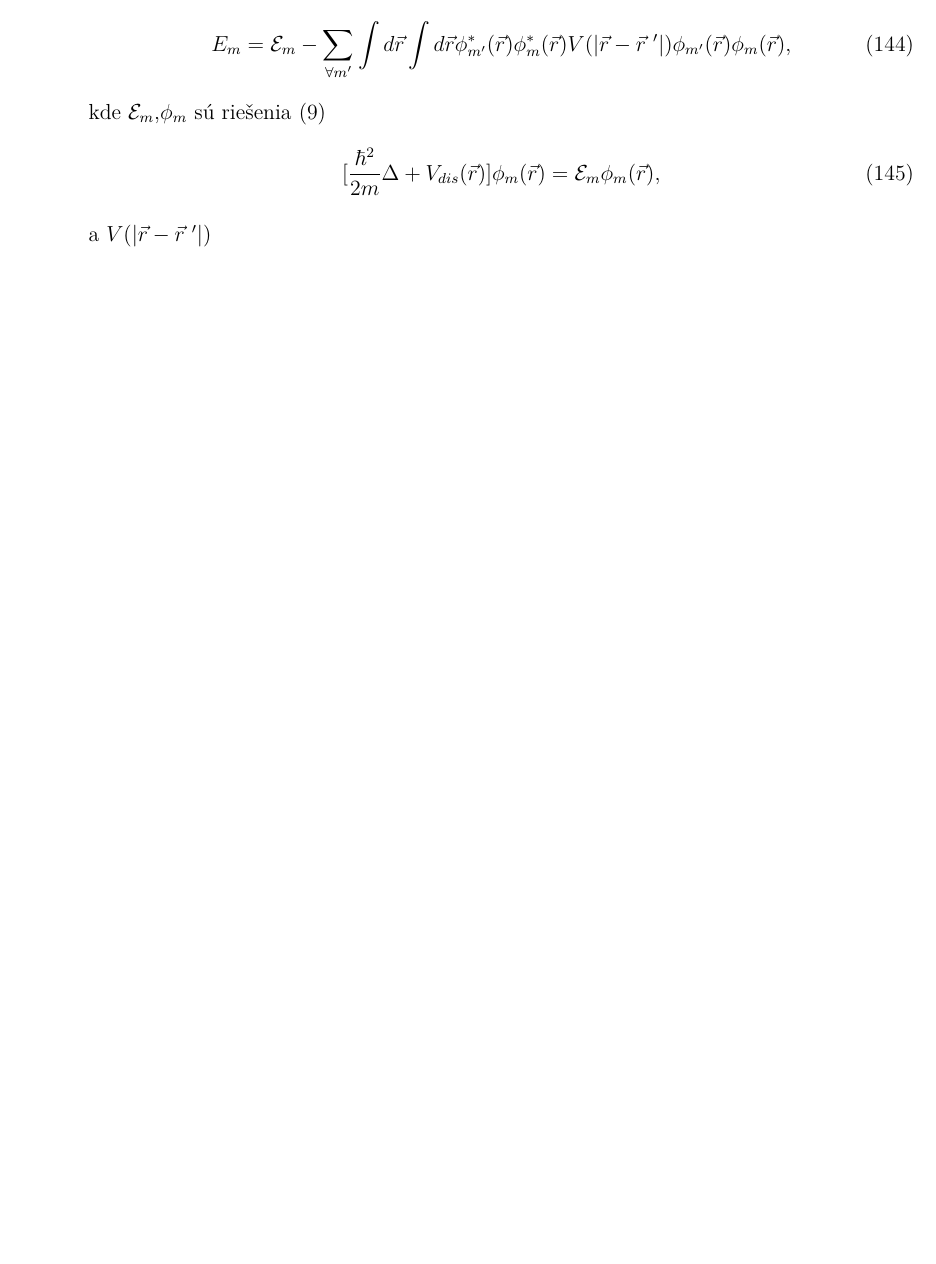
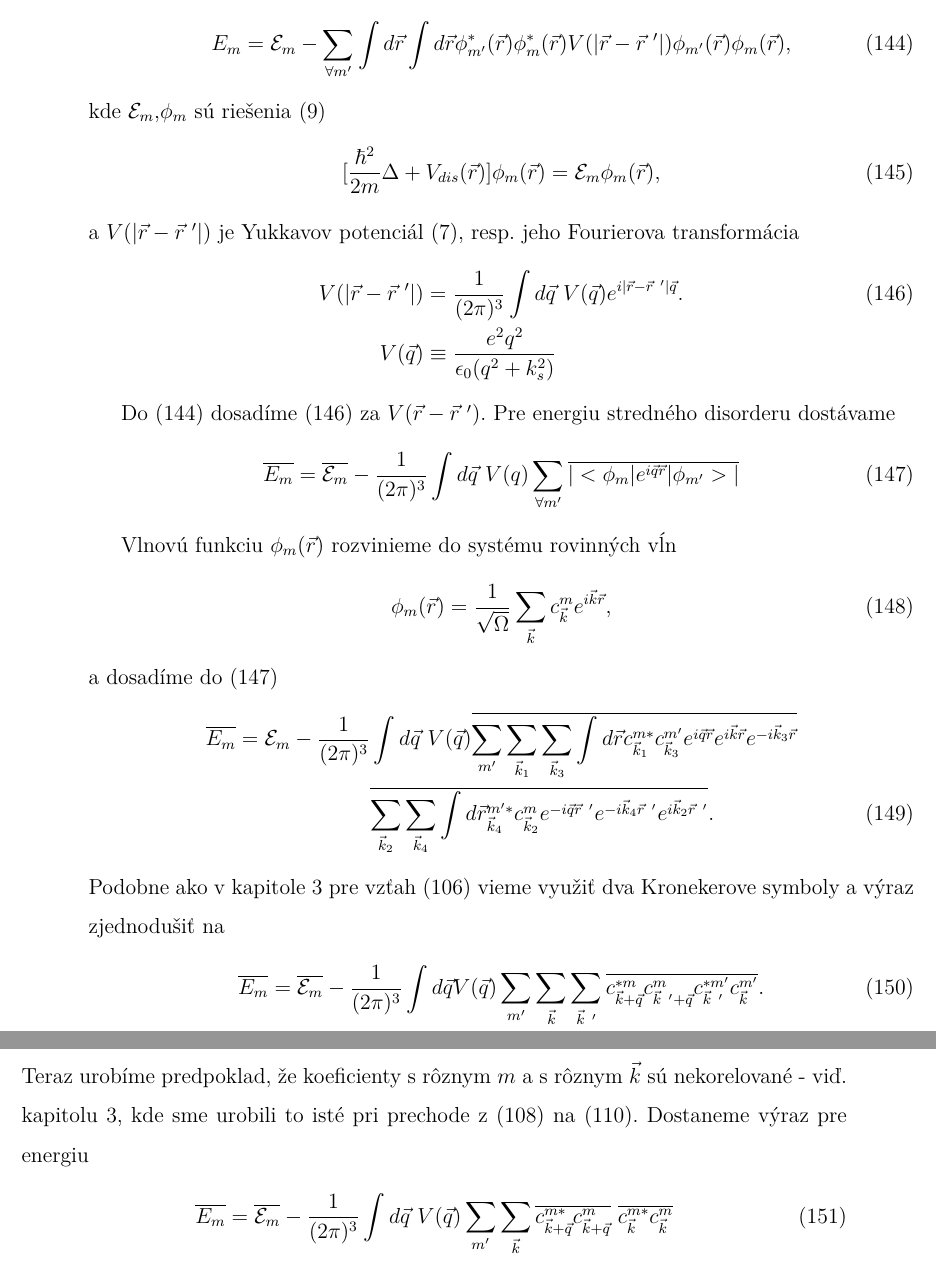
Before and after one commit to MatusJenca/diplomovka, a LaTeX document (tex/Main.tex, which reads tex/05dens.tex): part of page 30 of 32 before the commit and two parts of pages 30 and 31 of 33 after it, the two joined at a grey line, cut so that both start at the same text, the shorter picture padded with empty space. The pictures show the PDF file tex/Main.pdf that the author committed with the source.

Commit message:
kapitola 5 zaciatok

```diff
--- /dev/null
+++ b/tex/05dens.tex
@@ -0,0 +1,45 @@
+\section{Výpočet hustoty stavov Thoulesovým ansatzom}
+V tejto kapitole vypočítame hustotu stavov pomocou Thoulesovho ansatzu. Self energiu, narozdiel od AA, nie je možné vyjadriť analyticky, preto použijeme jednoduchú obdĺžnikovú metódu integrovania. Výsledok porovnáme s AA a experimentom. Vychádzame z pre energiu elektronov v kove s disorderom a e-e interakciou \eqref{MISSING_REFERENCE}
+\begin{align}
+\label{eq:05energy}
+ E_m=\E_m-\sum_{\forall m'} \int d\vr\' \int d\vr \phi_{m'}^*(\vr\')\phi_{m}^*(\vr)V(|\vr-\vr\ '|)\phi_{m'}(\vr)\phi_{m}(\vr\')\text{,}
+\end{align}
+kde $\E_m$,$\phi_m$  sú riešenia \eqref{eq:01schr_dis}
+\begin{align}
+\label{eq:05schr_dis}
+[\frac{\hbar^2}{2m}\laplace+V_{dis}(\vr)]\phi_m(\vr)=\E_m\phi_m(\vr)\text{,}
+\end{align}
+a $V(|\vr -\vr\ '|)$ je Yukkavov potenciál \eqref{eq:01yukk_pot}, resp. jeho Fourierova transformácia
+\begin{align}
+\label{eq:05yukkft}
+V(|\vr - \vr\ '|) &= \frac{1}{(2\pi)^3}\int d\vq\ V(\vq)e^{i|\vr-\vr\ '|\vq} \text{.} \\
+\notag
+V(\vq)&\equiv\frac{e^2q^2}{\epsilon_0(q^2+k_s^2)}
+\end{align}
+
+Do \eqref{eq:05energy} dosadíme \eqref{eq:05yukkft} za $V(\vr-\vr\ ')$. Pre energiu stredného disorderu dostávame
+\begin{align}
+\label{eq:05ergmeandis}
+\overline{E_m} =\overline{\E_m} - \frac{1}{(2\pi)^3}\int d\vq\ V(q) \sum_{\forall m'}\overline{|\bra{\phi_m}e^{i\vq\vr}\ket{\phi_{m'}}|}
+\end{align}
+
+Vlnovú funkciu $\phi_m(\vr)$ rozvinieme do systému rovinných vĺn
+\begin{align}
+\label{eq:05phi}
+\phi_m(\vr) = \frac{1}{\sqrt{\Omega}}\sum_{\vk}c_{\vk}^me^{i\vk\vr}\text{,}
+\end{align}
+a dosadíme do \eqref{eq:05ergmeandis}
+\begin{align}
+\notag
+\overline{E_m} = \E_m - \frac{1}{(2\pi)^3}&\int d\vq\ V(\vq)\overline{ \sum_{m'} \sum_{\vk_1} \sum_{\vk_3}\int d\vr c^{m*}_{\vk_1}c^{m'}_{\vk_3}e^{i\vq\vr}e^{i\vk\vr}e^{-i\vk_3\vr}}\\
+&\overline{\sum_{\vk_2}\sum_{\vk_4}\int d\vr\' c^{m'*}_{\vk_4}c^{m}_{\vk_2}e^{-i\vq\vr\ '}e^{-i\vk_4\vr\ '}e^{i\vk_2\vr\ '}} \text{.}
+\end{align}
+Podobne ako v kapitole \ref{sec:kubo} pre vzťah \eqref{eq:03dfisquared} vieme využiť dva Kronekerove symboly a výraz zjednodušiť na
+\begin{align}
+\overline{E_m}=\overline{\E_m} - \frac{1}{(2\pi)^3}\int d\vq V(\vq) \sum_{m'}\sum_{\vk}\sum_{\vk\ '}\overline{c^{*m}_{\vk+\vq}c^{m}_{\vk\ '+\vq}c^{*m'}_{\vk\ '}c^{m'}_{\vk}}\text{.}
+\end{align}
+Teraz urobíme predpoklad, že koeficienty s rôznym $m$ a s rôznym $\vk$ sú nekorelované - viď. kapitolu \ref{sec:kubo}, kde sme urobili to isté pri prechode z \eqref{eq:03dfisq2} na \eqref{eq:03dfisq3}. Dostaneme výraz pre energiu
+\begin{align}
+\label{eq:05energy2}
+\overline{E_m}=\overline{\E_m} - \frac{1}{(2\pi)^3} \int d\vq\ V(\vq) \sum_{m'}\sum_{\vk} \overline{c^{m*}_{\vk+\vq}c^{m}_{\vk+\vq}}\ \overline{c^{m*}_{\vk}c^{m}_{\vk}}
+\end{align}
```
Also changed, not shown: tex/03kubo.tex (+4 -0 lines), tex/Main.pdf, 2 other files.
